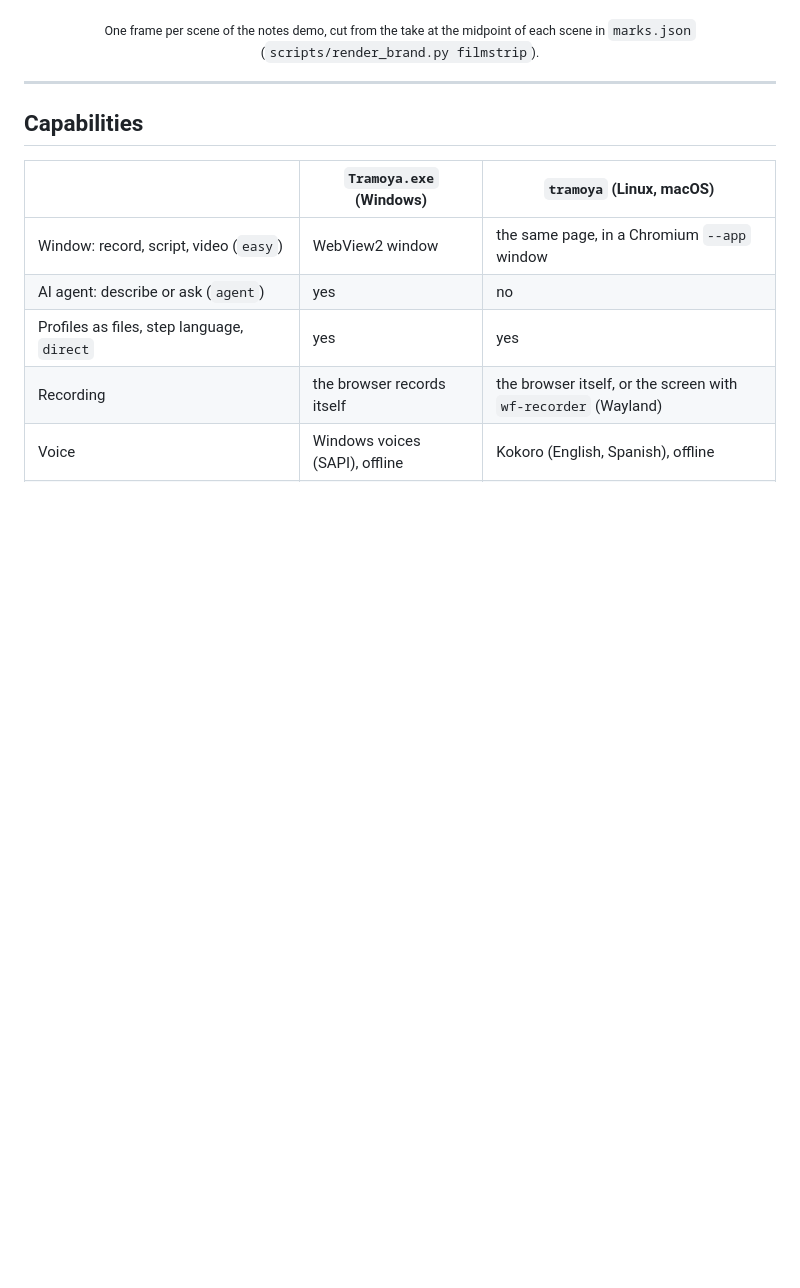
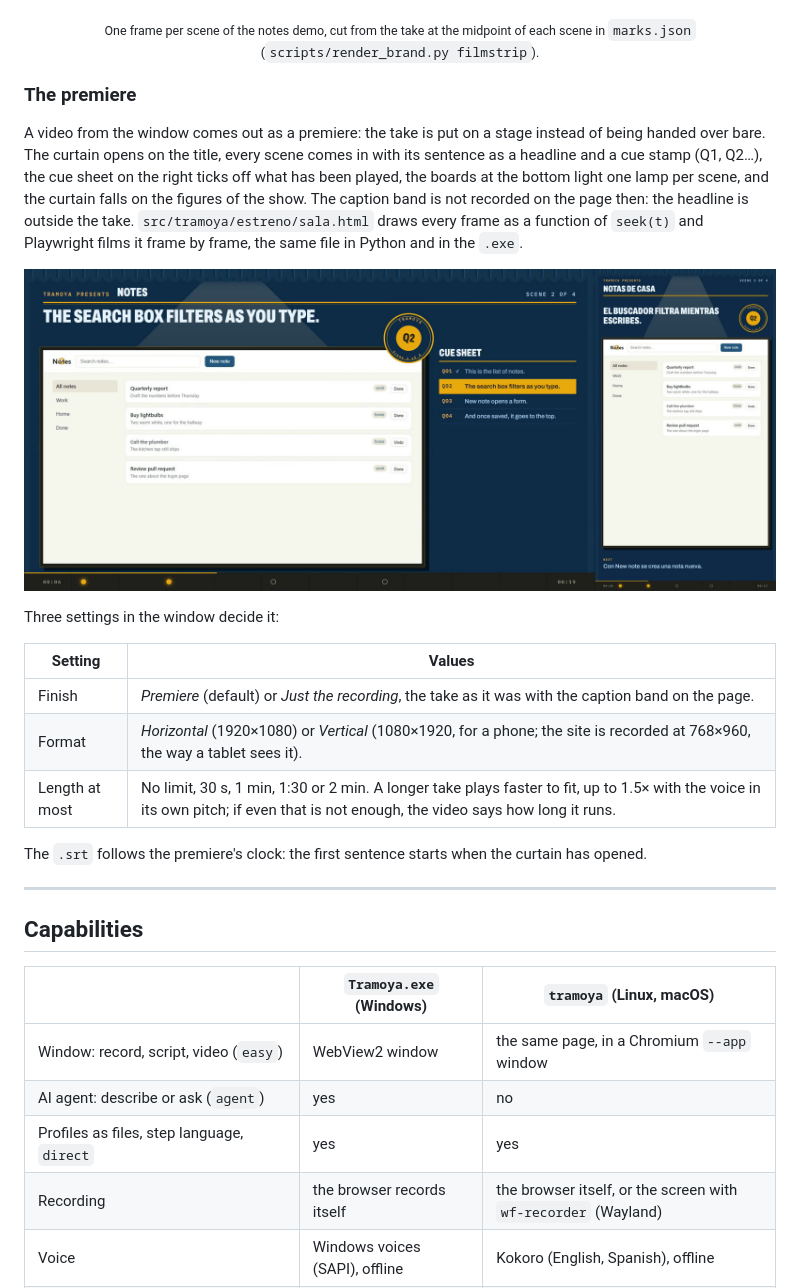
Before and after one commit to gitsual/tramoya, a Markdown page: README.md, the part around the change. Rendered like a GitHub page; pictures changed too: assets/premiere.jpg (added); blank space fills up the shorter version.

```diff
--- a/README.md
+++ b/README.md
@@ -283,6 +283,31 @@ Long waits become a few seconds with a caption in the same colours.
 
 <p align="center"><sub>One frame per scene of the notes demo, cut from the take at the midpoint of each scene in
 <code>marks.json</code> (<code>scripts/render_brand.py filmstrip</code>).</sub></p>
+
+<a id="the-premiere"></a>
+
+### The premiere
+
+A video from the window comes out as a premiere: the take is put on a stage instead of being handed over bare. The
+curtain opens on the title, every scene comes in with its sentence as a headline and a cue stamp (Q1, Q2…), the cue
+sheet on the right ticks off what has been played, the boards at the bottom light one lamp per scene, and the curtain
+falls on the figures of the show. The caption band is not recorded on the page then: the headline is outside the
+take. `src/tramoya/estreno/sala.html` draws every frame as a function of `seek(t)` and Playwright films it frame by
+frame, the same file in Python and in the `.exe`.
+
+<p align="center">
+  <img src="assets/premiere.jpg" alt="Two frames of a premiere: horizontal, with the headline, the cue stamp Q2, the take framed under a spotlight and the cue sheet; vertical, with the same headline above the take and the next scene below" width="100%">
+</p>
+
+Three settings in the window decide it:
+
+| Setting | Values |
+|---|---|
+| Finish | *Premiere* (default) or *Just the recording*, the take as it was with the caption band on the page. |
+| Format | *Horizontal* (1920×1080) or *Vertical* (1080×1920, for a phone; the site is recorded at 768×960, the way a tablet sees it). |
+| Length at most | No limit, 30 s, 1 min, 1:30 or 2 min. A longer take plays faster to fit, up to 1.5× with the voice in its own pitch; if even that is not enough, the video says how long it runs. |
+
+The `.srt` follows the premiere's clock: the first sentence starts when the curtain has opened.
 
 ---
 
```
Also changed, not shown: 14 other files.
